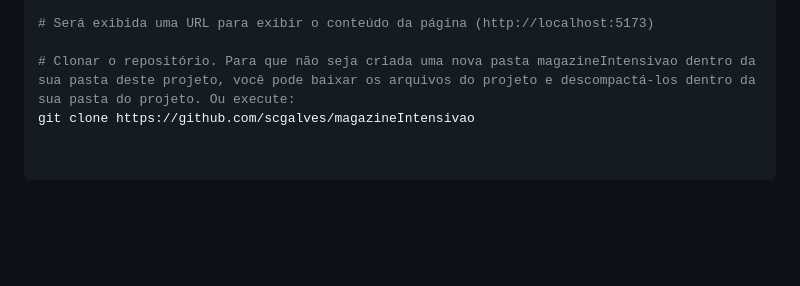
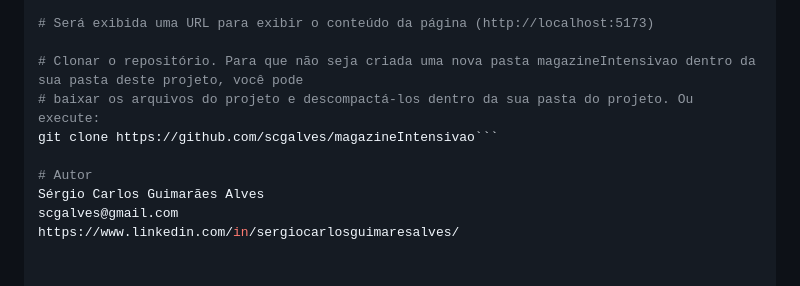
Before and after one commit to scgalves/magazineIntensivao, a Markdown page: README.md, the part around one of its changes. Drawn GitHub-style; blank space fills up the shorter version.

````diff
--- a/README.md
+++ b/README.md
@@ -49,8 +52,11 @@ npm run dev
 
 # Será exibida uma URL para exibir o conteúdo da página (http://localhost:5173)
 
-# Clonar o repositório. Para que não seja criada uma nova pasta magazineIntensivao dentro da sua pasta deste projeto, você pode baixar os arquivos do projeto e descompactá-los dentro da sua pasta do projeto. Ou execute:
-git clone https://github.com/scgalves/magazineIntensivao
+# Clonar o repositório. Para que não seja criada uma nova pasta magazineIntensivao dentro da sua pasta deste projeto, você pode
+# baixar os arquivos do projeto e descompactá-los dentro da sua pasta do projeto. Ou execute:
+git clone https://github.com/scgalves/magazineIntensivao```
 
-
-```
+# Autor
+Sérgio Carlos Guimarães Alves
+scgalves@gmail.com
+https://www.linkedin.com/in/sergiocarlosguimaresalves/
````
Also changed, not shown: other parts of README.md (+5 -2 lines).
